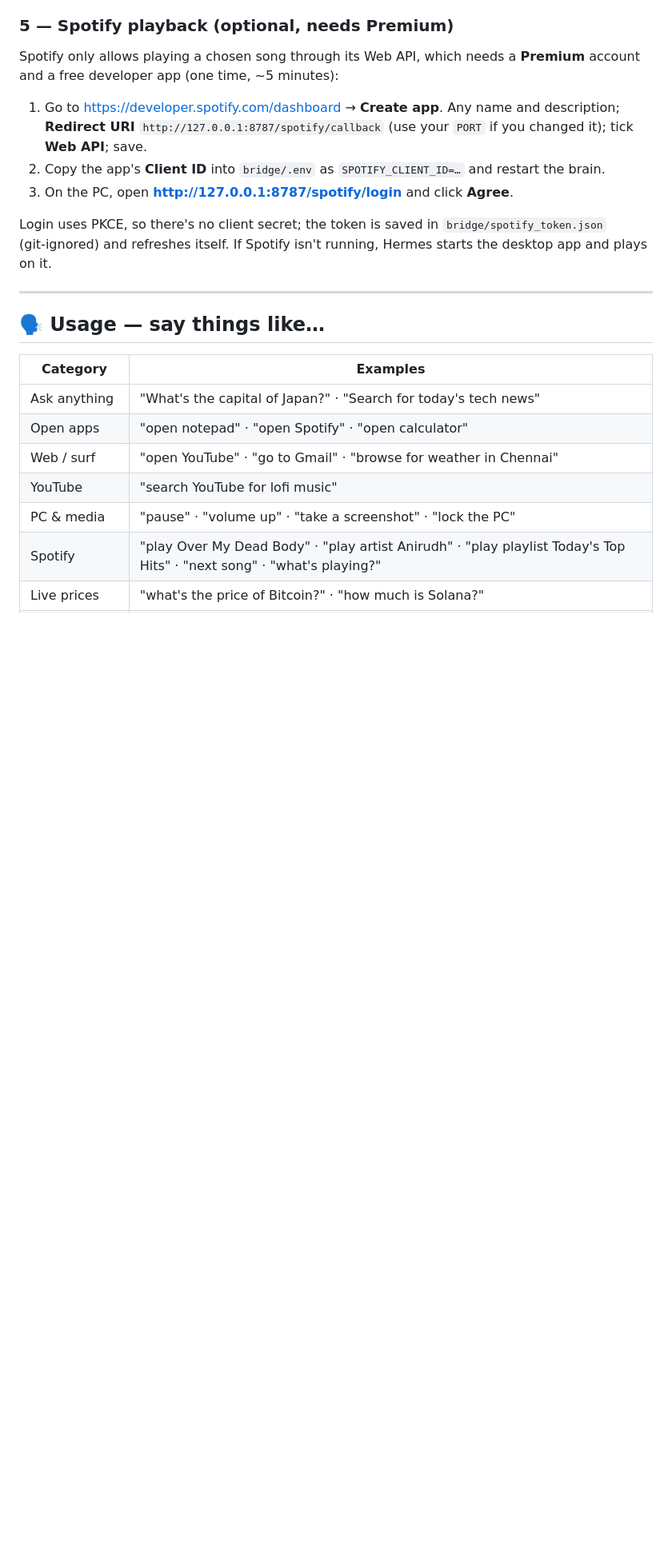
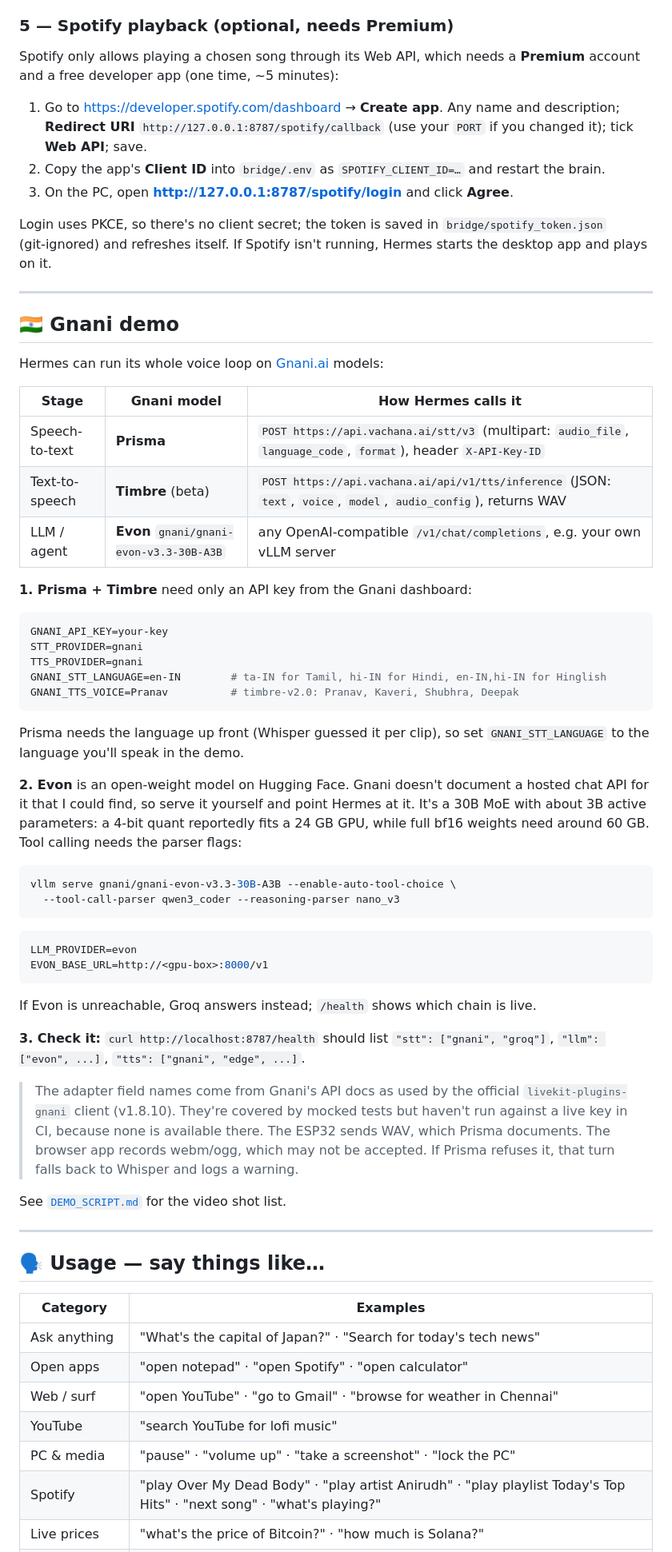
Before and after one commit to ROHITCRAFTSYT/Hermes, a Markdown page: README.md, the part around one of its changes. Shown at 80% size. Rendered like a GitHub page; blank space fills up the shorter version.

Commit message:
Document the Gnani setup, demo video plan and launch posts

````diff
--- a/README.md
+++ b/README.md
@@ -218,6 +273,59 @@ running, Hermes starts the desktop app and plays on it.
 
 ---
 
+## 🇮🇳 Gnani demo
+
+Hermes can run its whole voice loop on [Gnani.ai](https://gnani.ai) models:
+
+| Stage | Gnani model | How Hermes calls it |
+|---|---|---|
+| Speech-to-text | **Prisma** | `POST https://api.vachana.ai/stt/v3` (multipart: `audio_file`, `language_code`, `format`), header `X-API-Key-ID` |
+| Text-to-speech | **Timbre** (beta) | `POST https://api.vachana.ai/api/v1/tts/inference` (JSON: `text`, `voice`, `model`, `audio_config`), returns WAV |
+| LLM / agent | **Evon** `gnani/gnani-evon-v3.3-30B-A3B` | any OpenAI-compatible `/v1/chat/completions`, e.g. your own vLLM server |
+
+**1. Prisma + Timbre** need only an API key from the Gnani dashboard:
+
+```ini
+GNANI_API_KEY=your-key
+STT_PROVIDER=gnani
+TTS_PROVIDER=gnani
+GNANI_STT_LANGUAGE=en-IN        # ta-IN for Tamil, hi-IN for Hindi, en-IN,hi-IN for Hinglish
+GNANI_TTS_VOICE=Pranav          # timbre-v2.0: Pranav, Kaveri, Shubhra, Deepak
+```
+
+Prisma needs the language up front (Whisper guessed it per clip), so set
+`GNANI_STT_LANGUAGE` to the language you'll speak in the demo.
+
+**2. Evon** is an open-weight model on Hugging Face. Gnani doesn't document a hosted chat
+API for it that I could find, so serve it yourself and point Hermes at it. It's a 30B MoE
+with about 3B active parameters: a 4-bit quant reportedly fits a 24 GB GPU, while full bf16
+weights need around 60 GB. Tool calling needs the parser flags:
+
+```bash
+vllm serve gnani/gnani-evon-v3.3-30B-A3B --enable-auto-tool-choice \
+  --tool-call-parser qwen3_coder --reasoning-parser nano_v3
+```
+
+```ini
+LLM_PROVIDER=evon
+EVON_BASE_URL=http://<gpu-box>:8000/v1
+```
+
+If Evon is unreachable, Groq answers instead; `/health` shows which chain is live.
+
+**3. Check it:** `curl http://localhost:8787/health` should list
+`"stt": ["gnani", "groq"]`, `"llm": ["evon", ...]`, `"tts": ["gnani", "edge", ...]`.
+
+> The adapter field names come from Gnani's API docs as used by the official
+> `livekit-plugins-gnani` client (v1.8.10). They're covered by mocked tests but haven't
+> run against a live key in CI, because none is available there. The ESP32 sends WAV,
+> which Prisma documents. The browser app records webm/ogg, which may not be accepted.
+> If Prisma refuses it, that turn falls back to Whisper and logs a warning.
+
+See [`DEMO_SCRIPT.md`](DEMO_SCRIPT.md) for the video shot list.
+
+---
+
 ## 🗣️ Usage — say things like…
 
 | Category | Examples |
````
Also changed, not shown: other parts of README.md (+97 -19 lines), DEMO_SCRIPT.md (added, +45 -0 lines), docs/launch-posts.md (added, +74 -0 lines).
